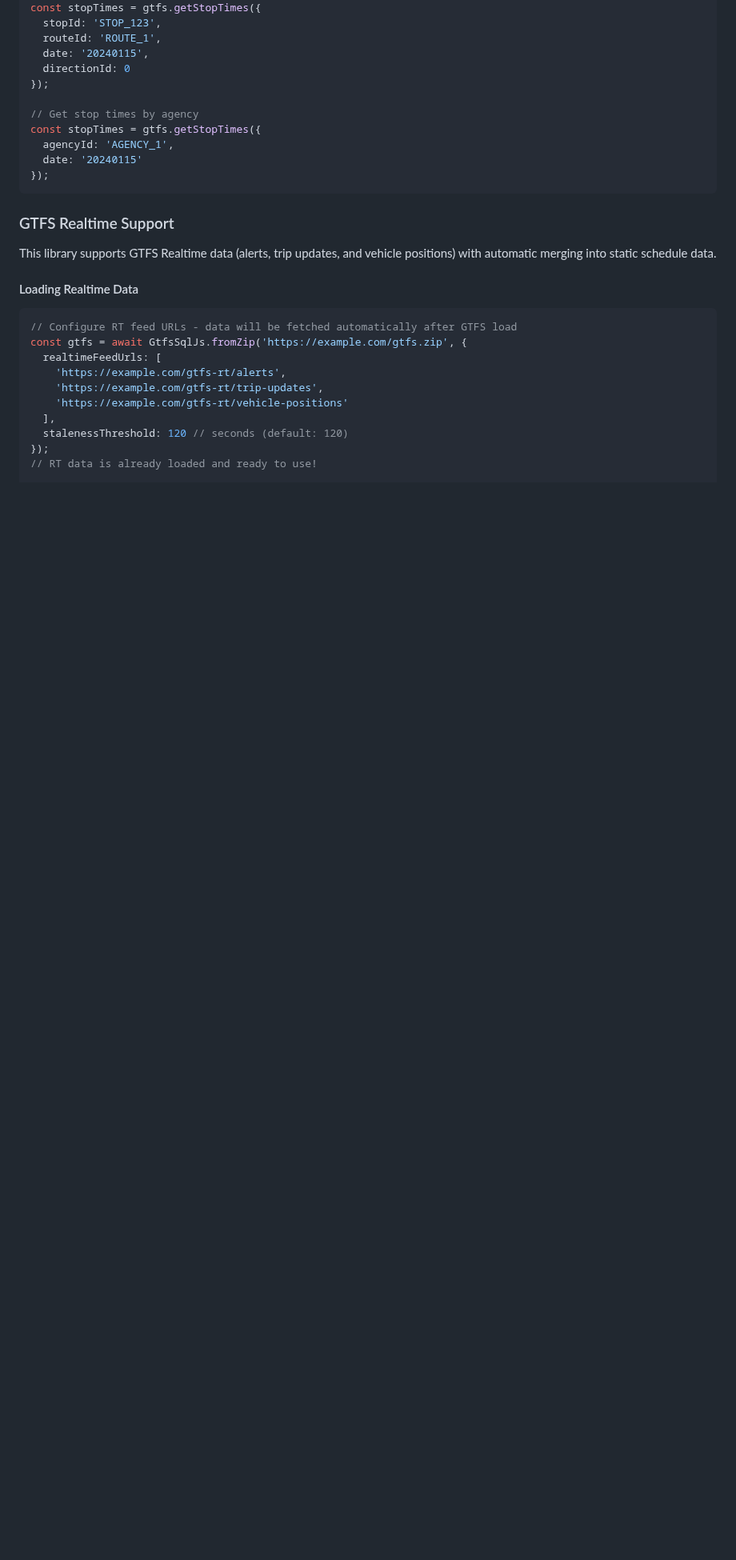
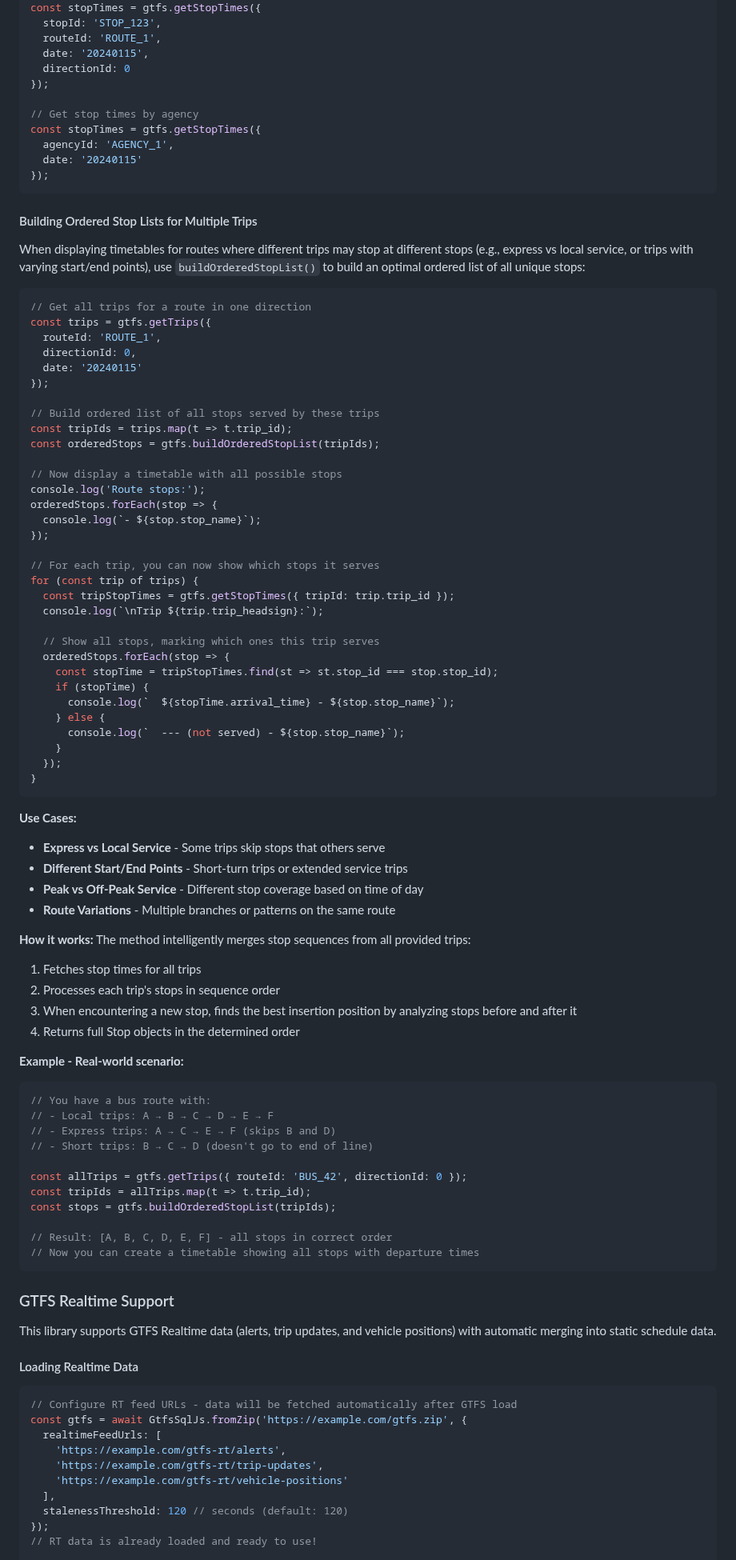
Before and after one commit to sysdevrun/gtfs-sqljs, a Markdown page: README.md, the part around one of its changes. Shown at 80% size. Drawn GitHub-style; blank space fills up the shorter version.

Commit message:
Document buildOrderedStopList method in README

````diff
--- a/README.md
+++ b/README.md
@@ -540,6 +540,73 @@ const stopTimes = gtfs.getStopTimes({
 });
 ```
 
+#### Building Ordered Stop Lists for Multiple Trips
+
+When displaying timetables for routes where different trips may stop at different stops (e.g., express vs local service, or trips with varying start/end points), use `buildOrderedStopList()` to build an optimal ordered list of all unique stops:
+
+```typescript
+// Get all trips for a route in one direction
+const trips = gtfs.getTrips({
+  routeId: 'ROUTE_1',
+  directionId: 0,
+  date: '20240115'
+});
+
+// Build ordered list of all stops served by these trips
+const tripIds = trips.map(t => t.trip_id);
+const orderedStops = gtfs.buildOrderedStopList(tripIds);
+
+// Now display a timetable with all possible stops
+console.log('Route stops:');
+orderedStops.forEach(stop => {
+  console.log(`- ${stop.stop_name}`);
+});
+
+// For each trip, you can now show which stops it serves
+for (const trip of trips) {
+  const tripStopTimes = gtfs.getStopTimes({ tripId: trip.trip_id });
+  console.log(`\nTrip ${trip.trip_headsign}:`);
+
+  // Show all stops, marking which ones this trip serves
+  orderedStops.forEach(stop => {
+    const stopTime = tripStopTimes.find(st => st.stop_id === stop.stop_id);
+    if (stopTime) {
+      console.log(`  ${stopTime.arrival_time} - ${stop.stop_name}`);
+    } else {
+      console.log(`  --- (not served) - ${stop.stop_name}`);
+    }
+  });
+}
+```
+
+**Use Cases:**
+- **Express vs Local Service** - Some trips skip stops that others serve
+- **Different Start/End Points** - Short-turn trips or extended service trips
+- **Peak vs Off-Peak Service** - Different stop coverage based on time of day
+- **Route Variations** - Multiple branches or patterns on the same route
+
+**How it works:**
+The method intelligently merges stop sequences from all provided trips:
+1. Fetches stop times for all trips
+2. Processes each trip's stops in sequence order
+3. When encountering a new stop, finds the best insertion position by analyzing stops before and after it
+4. Returns full Stop objects in the determined order
+
+**Example - Real-world scenario:**
+```typescript
+// You have a bus route with:
+// - Local trips: A → B → C → D → E → F
+// - Express trips: A → C → E → F (skips B and D)
+// - Short trips: B → C → D (doesn't go to end of line)
+
+const allTrips = gtfs.getTrips({ routeId: 'BUS_42', directionId: 0 });
+const tripIds = allTrips.map(t => t.trip_id);
+const stops = gtfs.buildOrderedStopList(tripIds);
+
+// Result: [A, B, C, D, E, F] - all stops in correct order
+// Now you can create a timetable showing all stops with departure times
+```
+
 ### GTFS Realtime Support
 
 This library supports GTFS Realtime data (alerts, trip updates, and vehicle positions) with automatic merging into static schedule data.
````
Also changed, not shown: other parts of README.md (+1 -0 lines).
